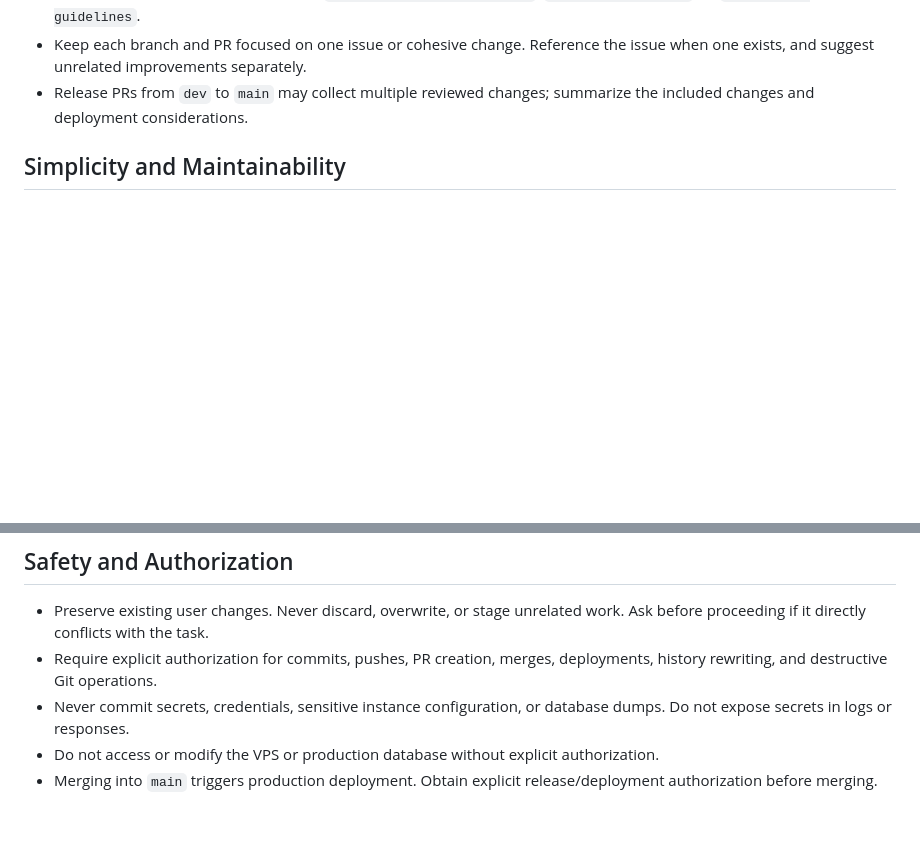
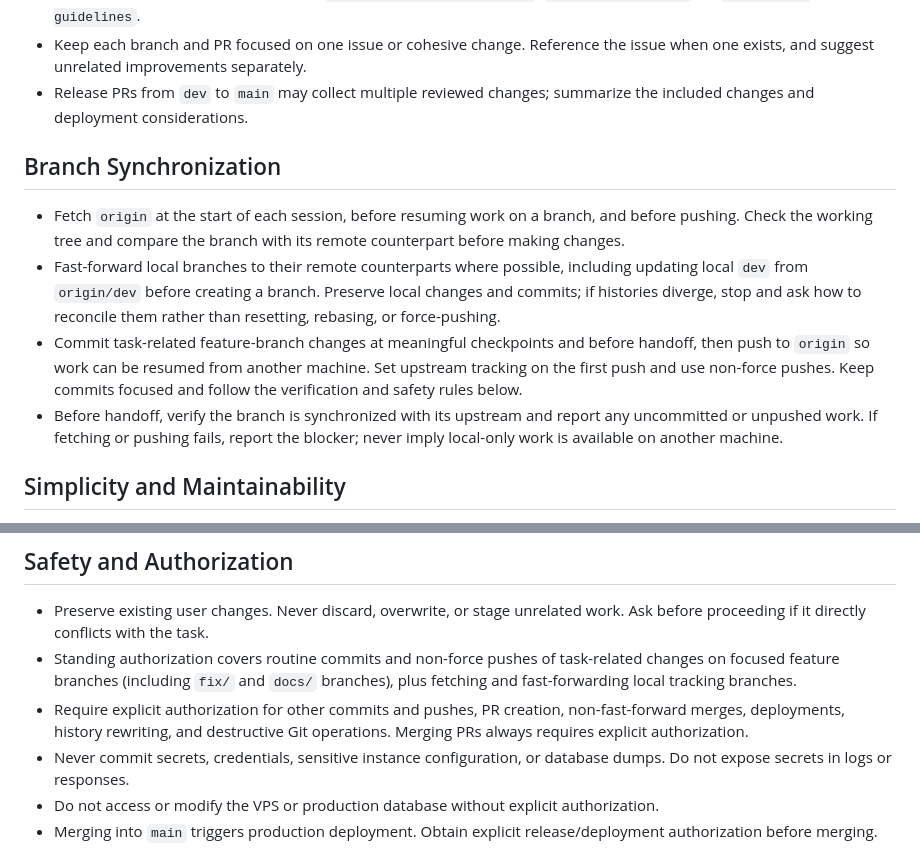
Before and after one commit to Theeoi/theodorblom.com, a Markdown page: AGENTS.md, 2 parts joined by grey strips. Rendered like a GitHub page; blank space fills up the shorter version.

Commit message:
Added branch synchronization guidelines (#82)

```diff
--- a/AGENTS.md
+++ b/AGENTS.md
@@ -17,6 +17,23 @@ These instructions apply to the entire repository.
   the issue when one exists, and suggest unrelated improvements separately.
 - Release PRs from `dev` to `main` may collect multiple reviewed changes;
   summarize the included changes and deployment considerations.
+
+## Branch Synchronization
+
+- Fetch `origin` at the start of each session, before resuming work on a branch,
+  and before pushing. Check the working tree and compare the branch with its
+  remote counterpart before making changes.
+- Fast-forward local branches to their remote counterparts where possible,
+  including updating local `dev` from `origin/dev` before creating a branch.
+  Preserve local changes and commits; if histories diverge, stop and ask how
+  to reconcile them rather than resetting, rebasing, or force-pushing.
+- Commit task-related feature-branch changes at meaningful checkpoints and
+  before handoff, then push to `origin` so work can be resumed from another
+  machine. Set upstream tracking on the first push and use non-force pushes.
+  Keep commits focused and follow the verification and safety rules below.
+- Before handoff, verify the branch is synchronized with its upstream and
+  report any uncommitted or unpushed work. If fetching or pushing fails, report
+  the blocker; never imply local-only work is available on another machine.
 
 ## Simplicity and Maintainability
 
@@ -70,8 +87,12 @@ These instructions apply to the entire repository.
 
 - Preserve existing user changes. Never discard, overwrite, or stage unrelated
   work. Ask before proceeding if it directly conflicts with the task.
-- Require explicit authorization for commits, pushes, PR creation, merges,
-  deployments, history rewriting, and destructive Git operations.
+- Standing authorization covers routine commits and non-force pushes of
+  task-related changes on focused feature branches (including `fix/` and
+  `docs/` branches), plus fetching and fast-forwarding local tracking branches.
+- Require explicit authorization for other commits and pushes, PR creation,
+  non-fast-forward merges, deployments, history rewriting, and destructive Git
+  operations. Merging PRs always requires explicit authorization.
 - Never commit secrets, credentials, sensitive instance configuration, or
   database dumps. Do not expose secrets in logs or responses.
 - Do not access or modify the VPS or production database without explicit
```
